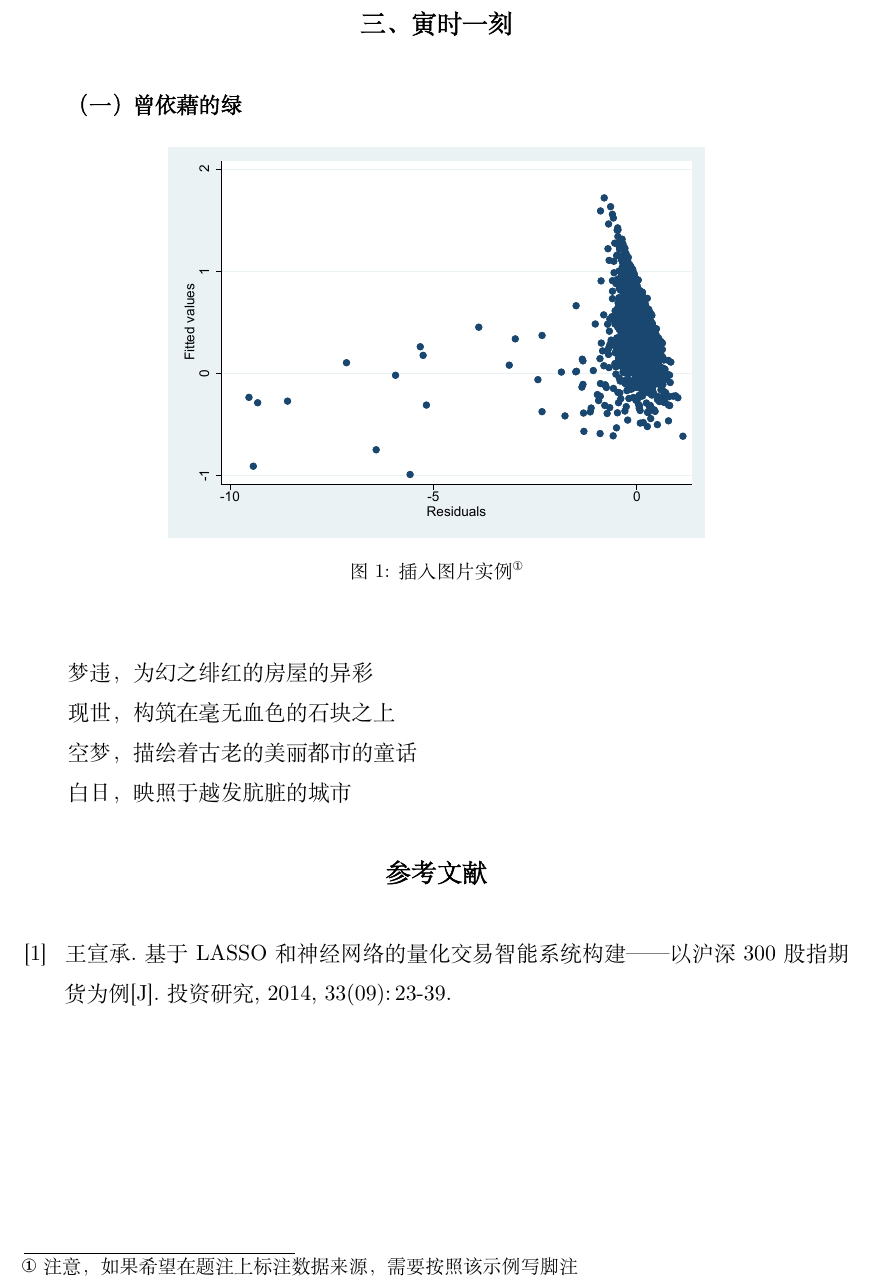
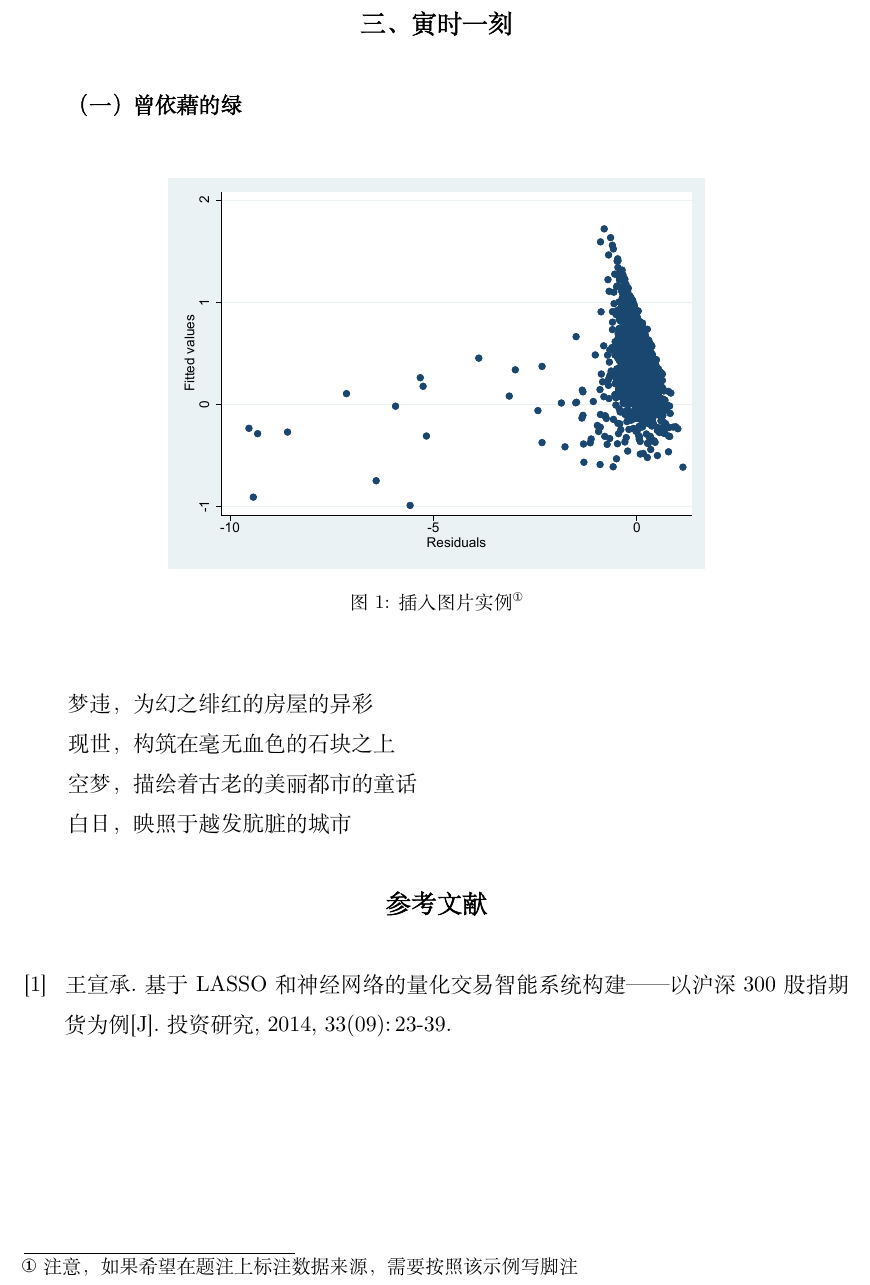
Before and after one commit to Nanqiang01/CUFE_Graduate_Thesis_Template, a LaTeX thesis (report.tex, which reads chapter/chapter3.tex): part of page 10 of 13, cut so that both start at the same text. Compiled offline with XeLaTeX; a missing font is replaced by an installed copy or a similar font.

Commit message:
Update chapter3.tex
2024重制

```diff
--- a/chapter/chapter3.tex
+++ b/chapter/chapter3.tex
@@ -1,9 +1,9 @@
-
 \chapter{寅时一刻}
 \section{曾依藉的绿}
 \begin{figure}[H]
-    \zihao{5}
+    \small
     \centering
+    \vspace{17bp}
     \includegraphics[width=0.65\textwidth]{figure/cancha.pdf}
     \caption[Caption for LOF]{插入图片实例\protect\footnotemark}
 \end{figure}
```
